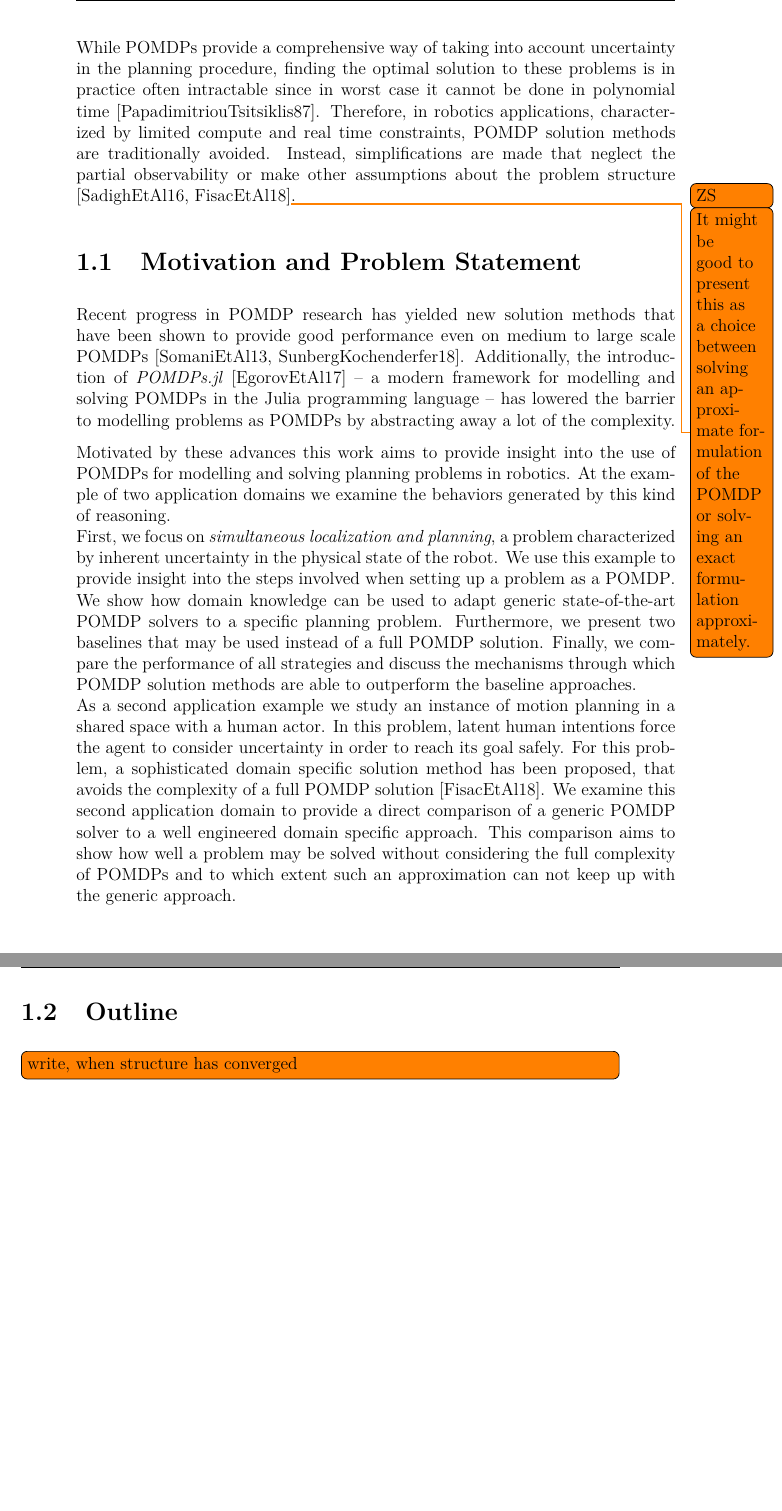
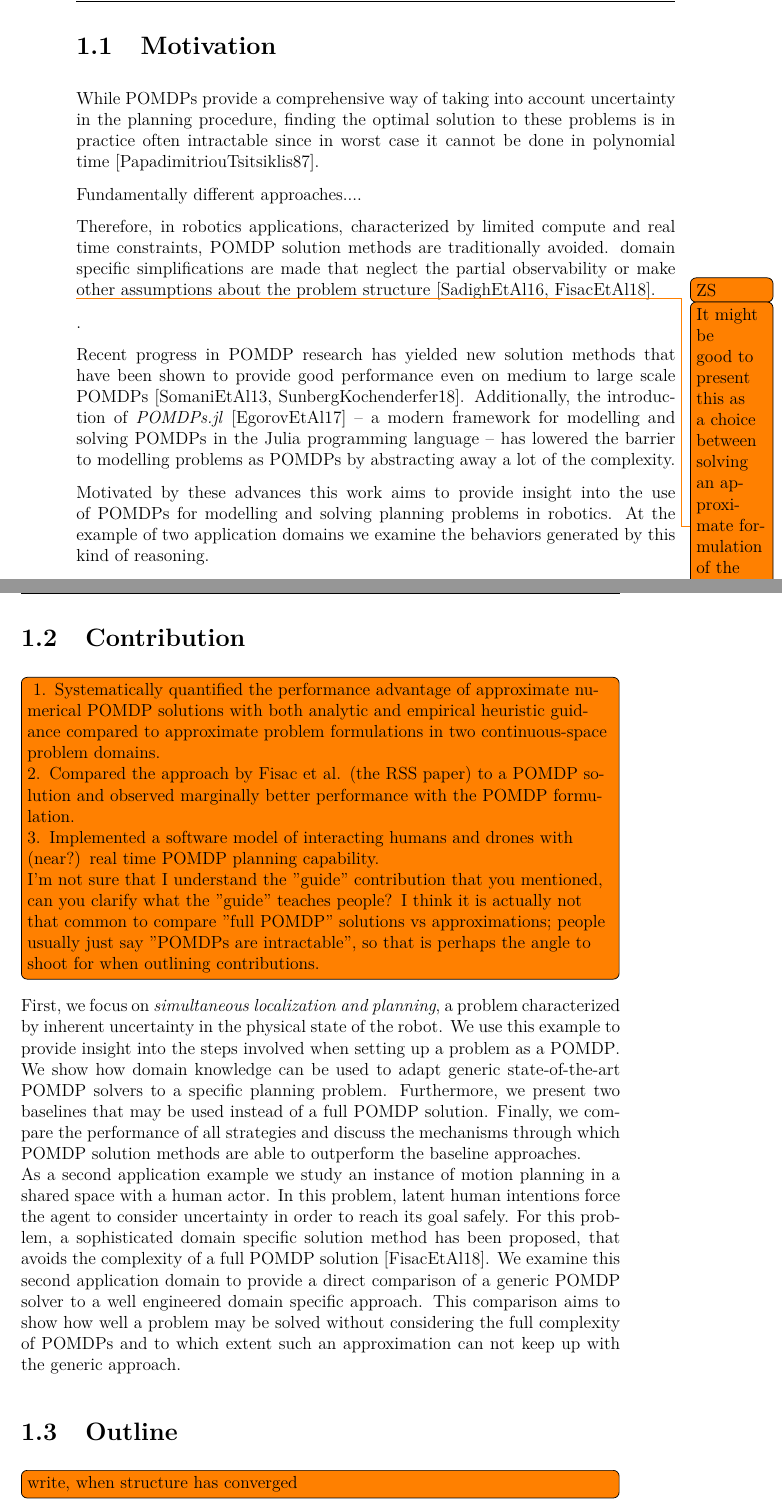
Before and after one commit to lassepe/ProjectThesis, a LaTeX thesis (Thesis.tex, which reads Chapters/Introduction.tex): two parts of pages 7 and 8 of 57, joined at a grey line, cut at the place of the change, the shorter picture padded with empty space. Compiled offline with pdfLaTeX.

Commit message:
Improve introduction (wip)

```diff
--- a/Chapters/Introduction.tex
+++ b/Chapters/Introduction.tex
@@ -30,17 +30,26 @@ Formulating and solving a planning problem as a \ac{pomdp} allows the planner
 to reason over both state and outcome uncertainty. Also, by taking into
 account future observations, solving a \ac{pomdp} gives rise to behavior that actively performs information gathering.
 
+\section{Motivation}\label{sec:motivation}
+
 While \acp{pomdp} provide a comprehensive way of taking into account
 uncertainty in the planning procedure, finding the optimal solution to these
 problems is in practice often intractable since in worst case it cannot be
-done in polynomial time \cite{papadimitriou1987complexity}. Therefore, in
-robotics applications, characterized by limited compute and real time
-constraints, \ac{pomdp} solution methods are traditionally avoided. Instead,
-simplifications are made that neglect the partial observability or make other
-assumptions about the problem structure \cite{sadigh2016information,
-fisac2018probabilistically}\todo[author=ZS]{It might be good to present this as a choice between solving an approximate formulation of the POMDP or solving an exact formulation approximately.}.
+done in polynomial time \cite{papadimitriou1987complexity}.
 
-\section{Motivation and Problem Statement}
+Fundamentally different approaches....
+
+
+Therefore, in robotics applications, characterized by limited compute and real
+time constraints, \ac{pomdp} solution methods are traditionally avoided. domain
+specific simplifications are made that neglect the partial observability or
+make other assumptions about the problem structure \cite{sadigh2016information,
+fisac2018probabilistically}.
+
+
+\todo[author=ZS]{It might be good to present this as
+a choice between solving an approximate formulation of the POMDP or solving an
+exact formulation approximately.}.
 
 Recent progress in \ac{pomdp} research has yielded new solution methods that
 have been shown to provide good performance even on medium to large scale
@@ -54,6 +63,19 @@ Motivated by these advances this work aims to provide insight into the use of
 \acp{pomdp} for modelling and solving planning problems in robotics. At the
 example of two application domains we examine the behaviors generated by this
 kind of reasoning.\\
+
+\section{Contribution}\label{sec:contribution}
+
+\todo[inline]{
+1. Systematically quantified the performance advantage of approximate numerical POMDP solutions with both analytic and empirical heuristic guidance compared to approximate problem formulations in two continuous-space problem domains.
+
+2. Compared the approach by Fisac et al. (the RSS paper) to a POMDP solution and observed marginally better performance with the POMDP formulation.
+
+3. Implemented a software model of interacting humans and drones with (near?) real time POMDP planning capability.
+
+I'm not sure that I understand the "guide" contribution that you mentioned, can you clarify what the "guide" teaches people? I think it is actually not that common to compare "full POMDP" solutions vs approximations; people usually just say "POMDPs are intractable", so that is perhaps the angle to shoot for when outlining contributions.
+}
+
 First, we focus on \emph{simultaneous localization and
 planning}, a problem characterized by inherent uncertainty in the physical
 state of the robot. We use this example to provide insight into the steps
```
Also changed, not shown: Chapters/Summary.tex (+2 -0 lines).
